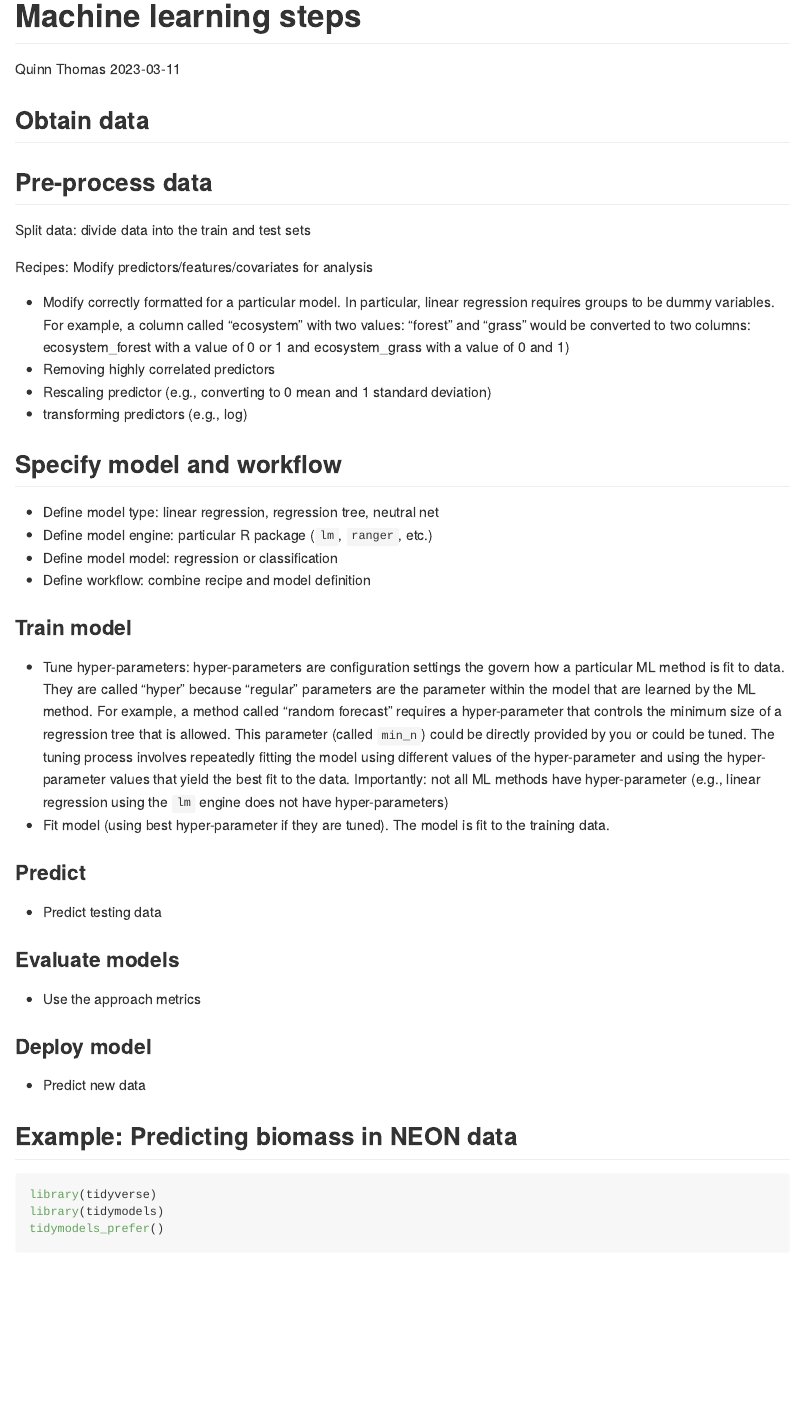
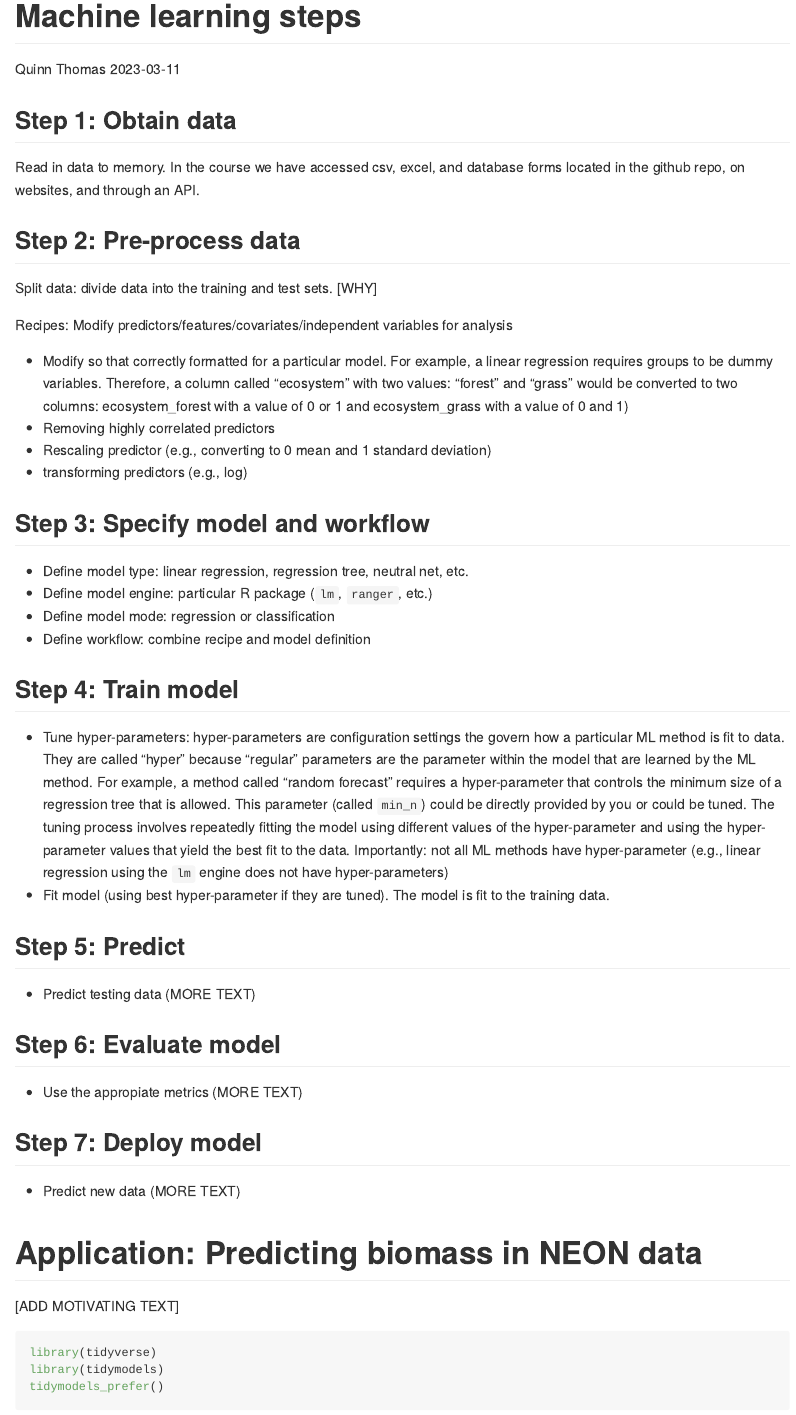
Before and after one commit to frec3044/machine-learning, an R Markdown document (assignment/machine-learning-101.Rmd): the page in a window 1100 px wide, from its top. Rendered offline with R 4.5, knitr and Pandoc, with nearby package versions; both versions are drawn in the output format of the newer one; some code elsewhere in the file could not run offline.

Commit message:
cleaning up assignment

````diff
--- a/assignment/assignment-part-1.Rmd
+++ b/assignment/assignment-part-1.Rmd
@@ -2,7 +2,7 @@
 title: "Assignment Part 1: Lake Ice"
 author: "Quinn Thomas"
 date: "2023-03-15"
-output: html_document
+output: github_document
 ---
 
 ```{r message=FALSE}
@@ -59,9 +59,9 @@ First, copy data from ice lake phenology model into your data subdirectory in th
 ```
 
 
-### Specify model and workflow
+## Step 3: Specify model and workflow
 
-#### Define model type and mode
+### Define model type and mode
 
 **Question 4:** Provide code that defines the model
 
@@ -83,7 +83,7 @@ First, copy data from ice lake phenology model into your data subdirectory in th
 
 ```
 
-### Train model on Training Data
+## Step 4: Train model on Training Data
 
 **Question 6:** Provide code that trains the model
 
@@ -95,7 +95,7 @@ First, copy data from ice lake phenology model into your data subdirectory in th
 ```
 
 
-### Predict Test Data
+## Step 5: Predict Test Data
 
 **Question 7:** Provide code that predicts the test data
 
@@ -106,7 +106,7 @@ First, copy data from ice lake phenology model into your data subdirectory in th
 
 ```
 
-### Evaluate model
+## Step 6: Evaluate model
 
 **Question 8:** Provide code calculates the rmse and r2 for the test data
 
@@ -117,19 +117,17 @@ First, copy data from ice lake phenology model into your data subdirectory in th
 
 ```
 
-### Deploy model
+## Step 7:  Deploy model
 
-#### Obtain new data
+### Obtain new data
 
 ```{r}
 new_data <- tibble(year = seq(2024, 2050, by = 1))
 ```
 
-#### Make new prediction
+### Make new prediction
 
-**Question 9:**
-
-Provide code that predicts the ice-off day of year for the new data
+**Question 9:** Provide code that predicts the ice-off day of year for the new data
 
 **Answer 9:**
 
@@ -138,9 +136,7 @@ Provide code that predicts the ice-off day of year for the new data
 
 ```
 
-**Question 10:**
-
-Plot predictions of the new data
+**Question 10:** Plot the predictions of the new data (year vs. doy for the new data)
 
 **Answer 10:**
 
--- a/assignment/machine-learning-101.Rmd
+++ b/assignment/machine-learning-101.Rmd
@@ -2,49 +2,51 @@
 title: "Machine learning steps"
 author: "Quinn Thomas"
 date: "2023-03-11"
-output: html_document
+output: github_document
 ---
 
-## Obtain data
+## Step 1: Obtain data
 
+Read in data to memory.  In the course we have accessed csv, excel, and database forms located in the github repo, on websites, and through an API.
 
+## Step 2: Pre-process data
 
-## Pre-process data
+Split data: divide data into the training and test sets. [WHY]
 
-Split data: divide data into the train and test sets
+Recipes: Modify predictors/features/covariates/independent variables for analysis
 
-Recipes: Modify predictors/features/covariates for analysis
-
-  - Modify correctly formatted for a particular model. In particular, linear regression requires groups to be dummy variables. For example, a column called "ecosystem" with two values: "forest" and "grass" would be converted to two columns: ecosystem_forest with a value of 0 or 1 and ecosystem_grass with a value of 0 and 1)
+  - Modify so that correctly formatted for a particular model. For example, a linear regression requires groups to be dummy variables. Therefore, a column called "ecosystem" with two values: "forest" and "grass" would be converted to two columns: ecosystem_forest with a value of 0 or 1 and ecosystem_grass with a value of 0 and 1)
   - Removing highly correlated predictors
   - Rescaling predictor (e.g., converting to 0 mean and 1 standard deviation)
   - transforming predictors (e.g., log)
 
-## Specify model and workflow
+## Step 3: Specify model and workflow
 
-  - Define model type: linear regression, regression tree, neutral net
+  - Define model type: linear regression, regression tree, neutral net, etc.
   - Define model engine: particular R package (`lm`, `ranger`, etc.)
-  - Define model model: regression or classification
+  - Define model mode: regression or classification
   - Define workflow: combine recipe and model definition
 
-### Train model
+## Step 4: Train model
 
   - Tune hyper-parameters: hyper-parameters are configuration settings the govern how a particular ML method is fit to data. They are called "hyper" because "regular" parameters are the parameter within the model that are learned by the ML method.  For example, a method called "random forecast" requires a hyper-parameter that controls the minimum size of a regression tree that is allowed.  This parameter (called `min_n`) could be directly provided by you or could be tuned.  The tuning process involves repeatedly fitting the model using different values of the hyper-parameter and using the hyper-parameter values that yield the best fit to the data. Importantly: not all ML methods have hyper-parameter (e.g., linear regression using the `lm` engine does not have hyper-parameters)
   - Fit model (using best hyper-parameter if they are tuned).  The model is fit to the training data.
 
-### Predict
+## Step 5: Predict
 
-  - Predict testing data
+  - Predict testing data (MORE TEXT)
 
-### Evaluate models
+## Step 6: Evaluate model
 
-  - Use the approach metrics
+  - Use the appropiate metrics (MORE TEXT)
 
-### Deploy model
+## Step 7: Deploy model
 
-  - Predict new data
+  - Predict new data (MORE TEXT)
 
-## Example: Predicting biomass in NEON data
+# Application: Predicting biomass in NEON data
+
+[ADD MOTIVATING TEXT]
 
 ```{r message=FALSE}
 library(tidyverse)
````
Also changed, not shown: presentation.qmd (+1 -0 lines), assignment/assignment-part-1.md (added), assignment/assignment-part-1.Rmd (10 more changed lines), assignment/machine-learning-101.Rmd (21 more changed lines).
